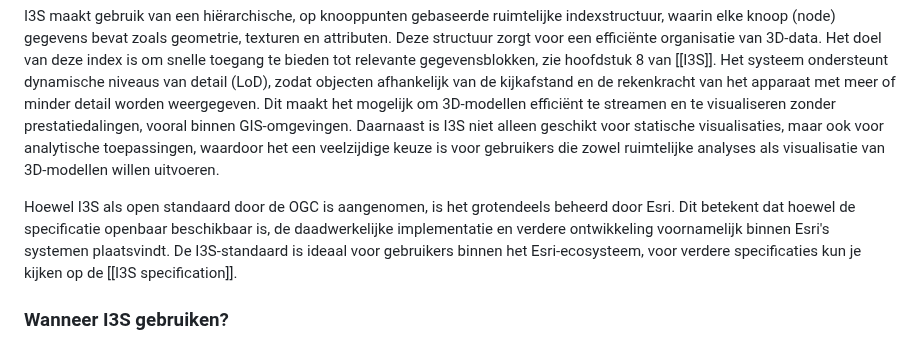
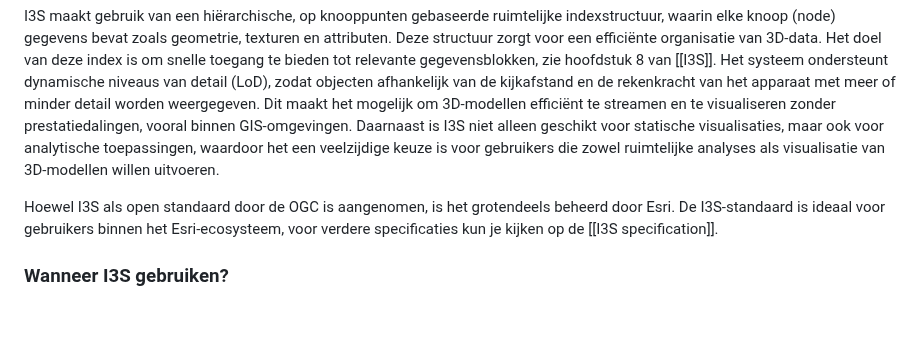
Before and after one commit to Geonovum/hr-3d-standaarden, a Markdown page: ch02.md, the part around the change. GitHub-like rendering; blank space fills up the shorter version.

Commit message:
Update I3S
Update I3S

```diff
--- a/ch02.md
+++ b/ch02.md
@@ -36,7 +36,7 @@ De Indexed 3D Scene Layer (I3S) standaard is specifiek gericht op het efficiënt
 
 I3S maakt gebruik van een hiërarchische, op knooppunten gebaseerde ruimtelijke indexstructuur, waarin elke knoop (node) gegevens bevat zoals geometrie, texturen en attributen. Deze structuur zorgt voor een efficiënte organisatie van 3D-data. Het doel van deze index is om snelle toegang te bieden tot relevante gegevensblokken, zie hoofdstuk 8 van [[I3S]]. Het systeem ondersteunt dynamische niveaus van detail (LoD), zodat objecten afhankelijk van de kijkafstand en de rekenkracht van het apparaat met meer of minder detail worden weergegeven. Dit maakt het mogelijk om 3D-modellen efficiënt te streamen en te visualiseren zonder prestatiedalingen, vooral binnen GIS-omgevingen. Daarnaast is I3S niet alleen geschikt voor statische visualisaties, maar ook voor analytische toepassingen, waardoor het een veelzijdige keuze is voor gebruikers die zowel ruimtelijke analyses als visualisatie van 3D-modellen willen uitvoeren.
 
-Hoewel I3S als open standaard door de OGC is aangenomen, is het grotendeels beheerd door Esri. Dit betekent dat hoewel de specificatie openbaar beschikbaar is, de daadwerkelijke implementatie en verdere ontwikkeling voornamelijk binnen Esri's systemen plaatsvindt. De I3S-standaard is ideaal voor gebruikers binnen het Esri-ecosysteem, voor verdere specificaties kun je kijken op de [[I3S specification]].
+Hoewel I3S als open standaard door de OGC is aangenomen, is het grotendeels beheerd door Esri. De I3S-standaard is ideaal voor gebruikers binnen het Esri-ecosysteem, voor verdere specificaties kun je kijken op de [[I3S specification]].
 
 
 ### Wanneer I3S gebruiken?
```
